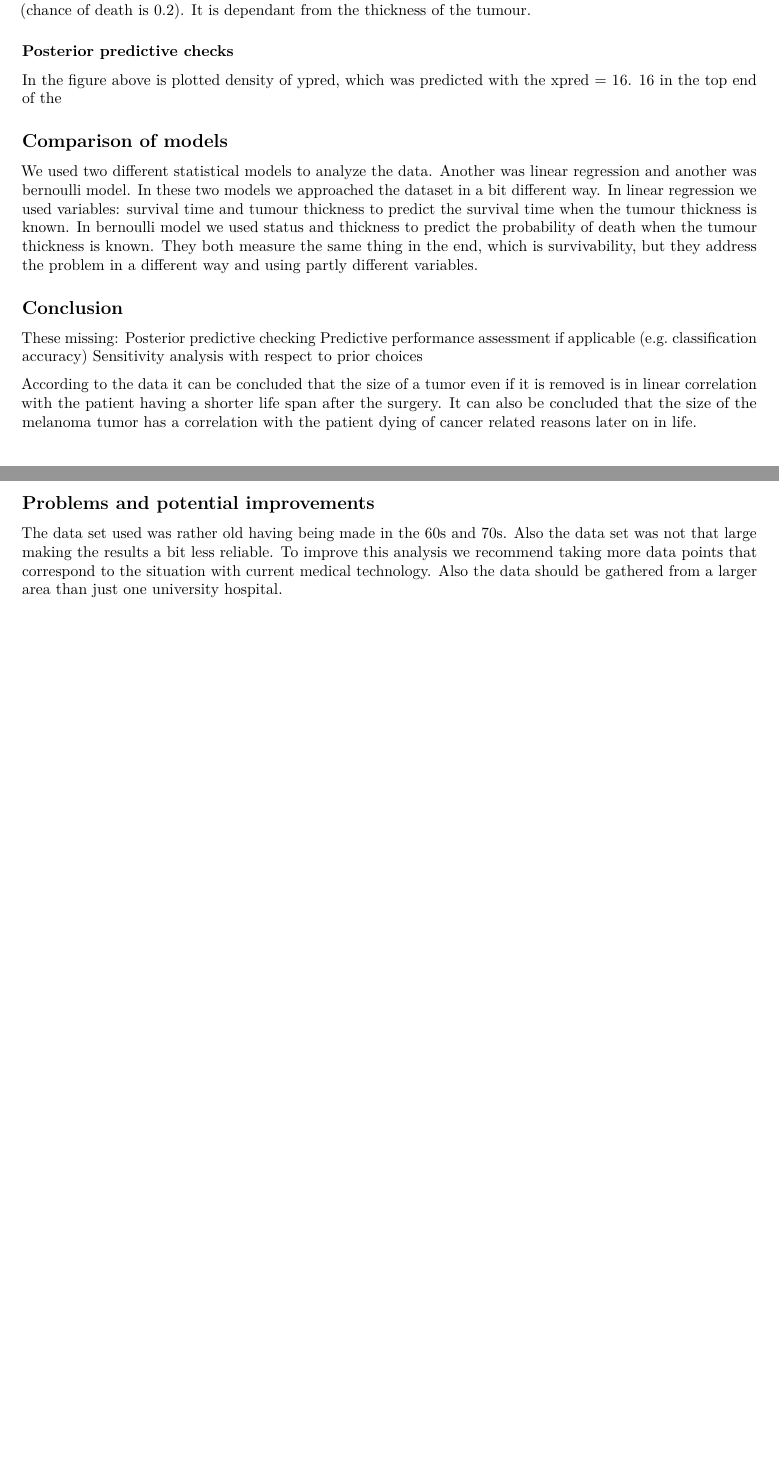
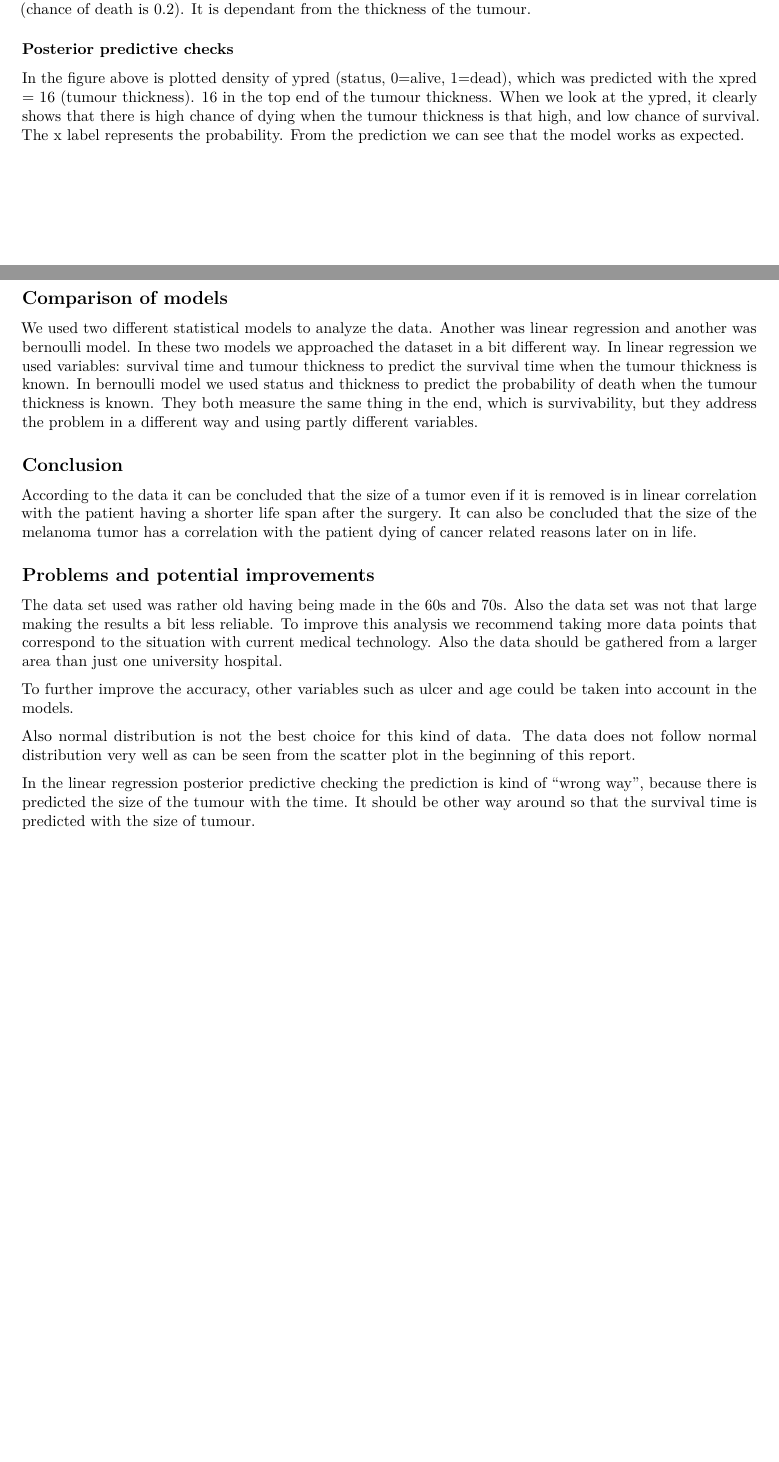
Before and after one commit to tompsipompsi/bda_2019, an R Markdown document (code/project.Rmd): two parts of pages 5 and 6 of 6, joined at a grey line, cut so that both start at the same text, the shorter picture padded with empty space. Rendered offline with R 4.5, knitr and Pandoc, then LaTeX, with nearby package versions; some code elsewhere in the file could not run offline.

Commit message:
Posterior predictive checks for linear model, other improvements and project.pdf

```diff
--- a/code/project.Rmd
+++ b/code/project.Rmd
@@ -210,8 +218,8 @@ As can be seen from the beta, the expected probability of survival from melanoma
 
 ### Posterior predictive checks
 
-In the figure above is plotted density of ypred, which was predicted with the xpred = 16.
-16 in the top end of the
+In the figure above is plotted density of ypred (status, 0=alive, 1=dead), which was predicted with the xpred = 16 (tumour thickness).
+16 in the top end of the tumour thickness. When we look at the ypred, it clearly shows that there is high chance of dying when the tumour thickness is that high, and low chance of survival. The x label represents the probability. From the prediction we can see that the model works as expected.
 
 
 ## Comparison of models
@@ -221,14 +229,14 @@ We used two different statistical models to analyze the data. Another was linear
 
 ## Conclusion
 
-These missing:
-Posterior predictive checking
-Predictive performance assessment if applicable (e.g. classification accuracy)
-Sensitivity analysis with respect to prior choices
-
-
 According to the data it can be concluded that the size of a tumor even if it is removed is in linear correlation with the patient having a shorter life span after the surgery. It can also be concluded that the size of the melanoma tumor has a correlation with the patient dying of cancer related reasons later on in life.
 
 ## Problems and potential improvements
 
 The data set used was rather old having being made in the 60s and 70s. Also the data set was not that large making the results a bit less reliable. To improve this analysis we recommend taking more data points that correspond to the situation with current medical technology. Also the data should be gathered from a larger area than just one university hospital.
+
+To further improve the accuracy, other variables such as ulcer and age could be taken into account in the models.
+
+Also normal distribution is not the best choice for this kind of data. The data does not follow normal distribution very well as can be seen from the scatter plot in the beginning of this report.
+
+In the linear regression posterior predictive checking the prediction is kind of "wrong way", because there is predicted the size of the tumour with the time. It should be other way around so that the survival time is predicted with the size of tumour.
```
Also changed, not shown: code/project.pdf (added), code/project.Rmd (16 more changed lines), 2 other files.
